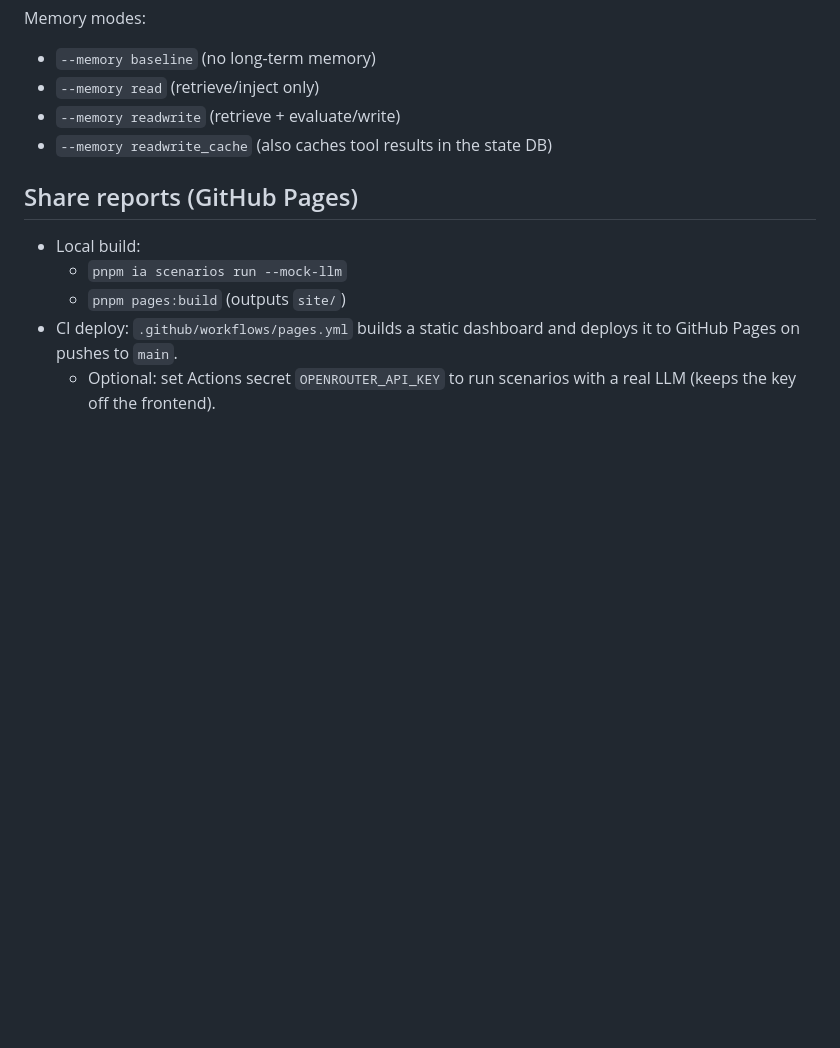
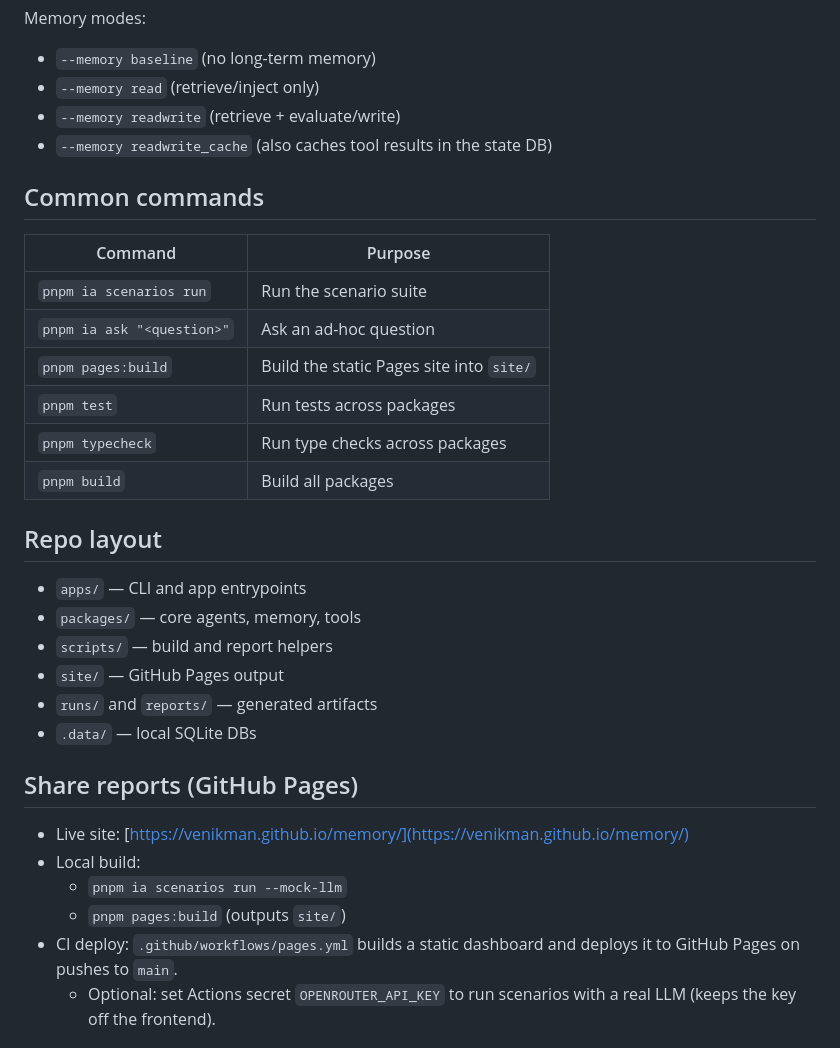
Before and after one commit to venikman/memory, a Markdown page: README.md, the part around the change printed below. Drawn GitHub-style; blank space fills up the shorter version.

```diff
--- a/README.md
+++ b/README.md
@@ -32,8 +59,29 @@ Memory modes:
 - `--memory readwrite` (retrieve + evaluate/write)
 - `--memory readwrite_cache` (also caches tool results in the state DB)
 
+## Common commands
+
+| Command | Purpose |
+| --- | --- |
+| `pnpm ia scenarios run` | Run the scenario suite |
+| `pnpm ia ask "<question>"` | Ask an ad-hoc question |
+| `pnpm pages:build` | Build the static Pages site into `site/` |
+| `pnpm test` | Run tests across packages |
+| `pnpm typecheck` | Run type checks across packages |
+| `pnpm build` | Build all packages |
+
+## Repo layout
+
+- `apps/` — CLI and app entrypoints
+- `packages/` — core agents, memory, tools
+- `scripts/` — build and report helpers
+- `site/` — GitHub Pages output
+- `runs/` and `reports/` — generated artifacts
+- `.data/` — local SQLite DBs
+
 ## Share reports (GitHub Pages)
 
+- Live site: [https://venikman.github.io/memory/](https://venikman.github.io/memory/)
 - Local build:
   - `pnpm ia scenarios run --mock-llm`
   - `pnpm pages:build` (outputs `site/`)
```
Also changed, not shown: other parts of README.md (+27 -0 lines), .github/assets/pages-screenshot.png (added).
